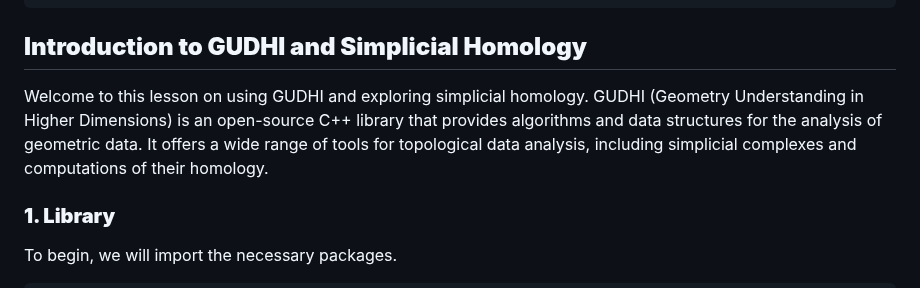
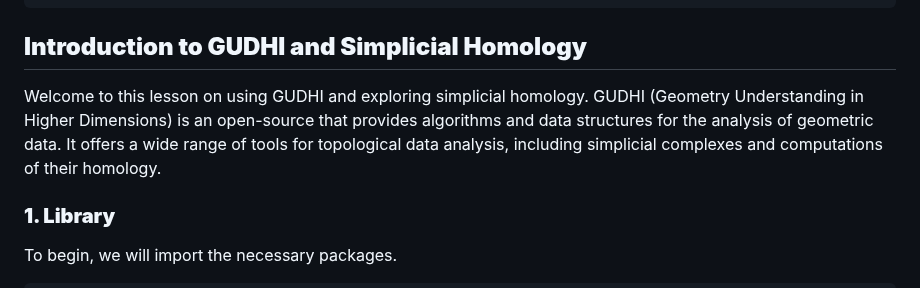
Before and after one commit to tobyhodges/pangenomics-workbench, a Markdown page: episodes/09-tda-handson.md, the part around the change. GitHub-like rendering.

Commit message:
fix 08tda

```diff
--- a/episodes/09-tda-handson.md
+++ b/episodes/09-tda-handson.md
@@ -11,7 +11,7 @@ keypoints:
 ---
 ## **Introduction to GUDHI and Simplicial Homology**
 
-Welcome to this lesson on using GUDHI and exploring simplicial homology. GUDHI (Geometry Understanding in Higher Dimensions) is an open-source C++ library that provides algorithms and data structures for the analysis of geometric data. It offers a wide range of tools for topological data analysis, including simplicial complexes and computations of their homology.
+Welcome to this lesson on using GUDHI and exploring simplicial homology. GUDHI (Geometry Understanding in Higher Dimensions) is an open-source that provides algorithms and data structures for the analysis of geometric data. It offers a wide range of tools for topological data analysis, including simplicial complexes and computations of their homology.
 ### **1. Library**
 To begin, we will import the necessary packages.
 ~~~
```
Also changed, not shown: fig/tda_paste.png.
